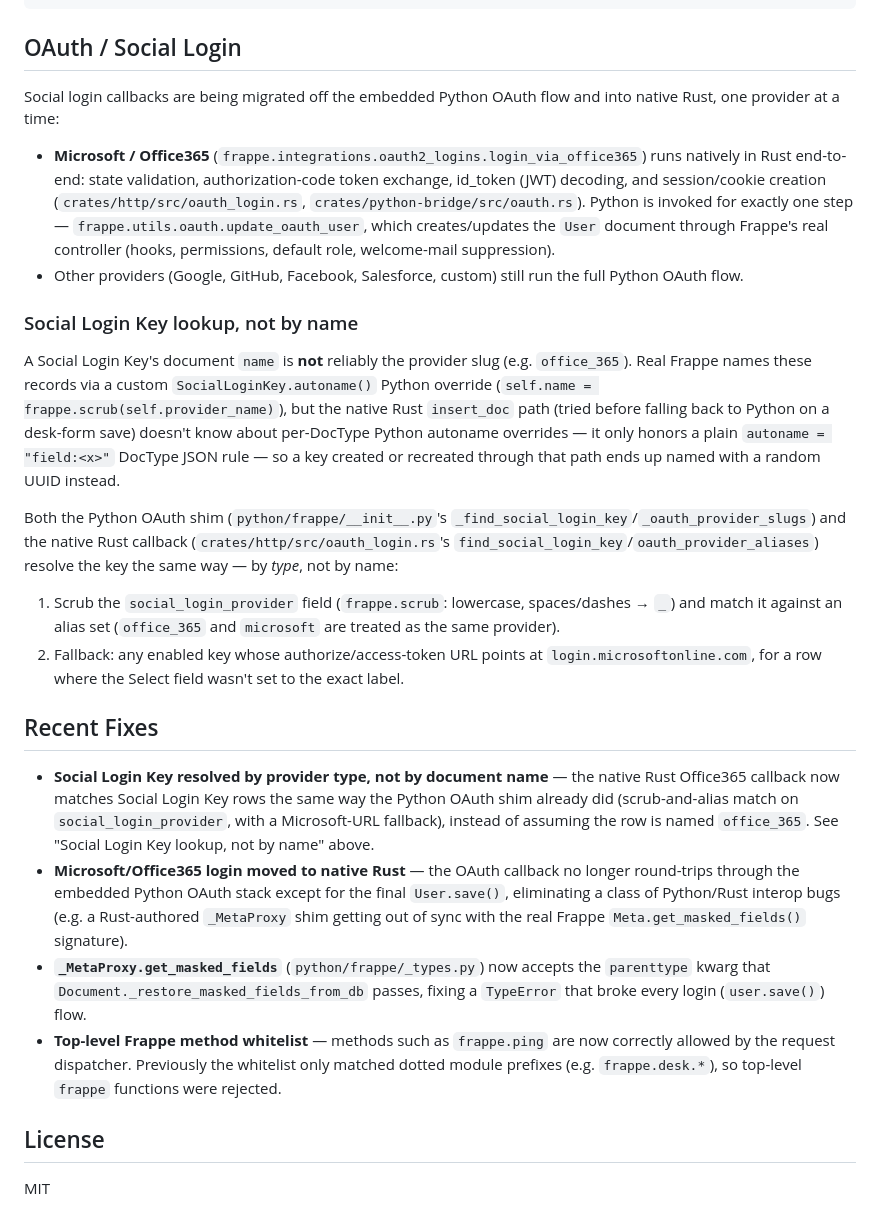
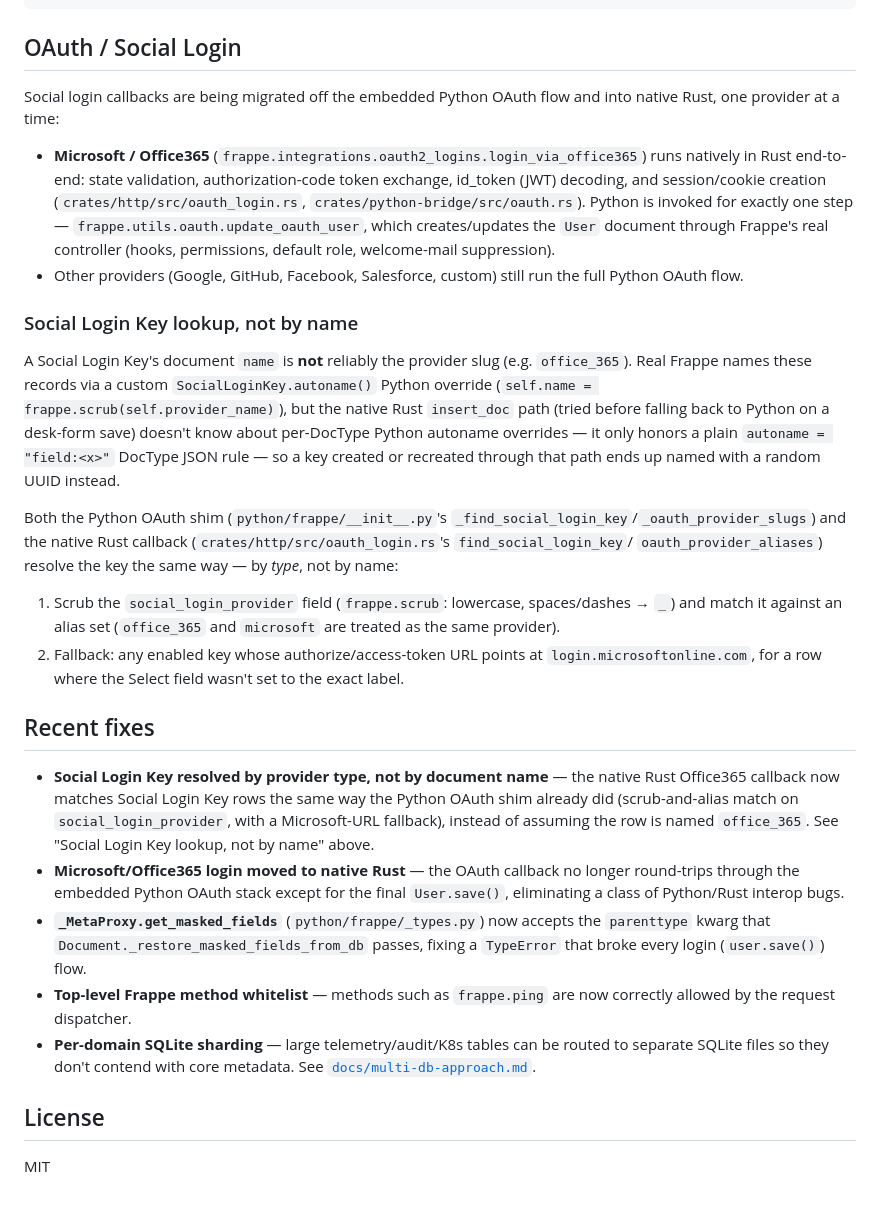
Before and after one commit to tutu-learn/Portal, a Markdown page: README.md, the part around one of its changes. Rendered like a GitHub page.

```diff
--- a/README.md
+++ b/README.md
@@ -125,26 +176,62 @@ Enabled apps are declared in `rust_apps/apps.json`:
 
 ## OAuth / Social Login
 
-Social login callbacks are being migrated off the embedded Python OAuth flow and into native Rust, one provider at a time:
+Social login callbacks are being migrated off the embedded Python OAuth flow
+and into native Rust, one provider at a time:
 
-- **Microsoft / Office365** (`frappe.integrations.oauth2_logins.login_via_office365`) runs natively in Rust end-to-end: state validation, authorization-code token exchange, id_token (JWT) decoding, and session/cookie creation (`crates/http/src/oauth_login.rs`, `crates/python-bridge/src/oauth.rs`). Python is invoked for exactly one step — `frappe.utils.oauth.update_oauth_user`, which creates/updates the `User` document through Frappe's real controller (hooks, permissions, default role, welcome-mail suppression).
-- Other providers (Google, GitHub, Facebook, Salesforce, custom) still run the full Python OAuth flow.
+- **Microsoft / Office365** (`frappe.integrations.oauth2_logins.login_via_office365`)
+  runs natively in Rust end-to-end: state validation, authorization-code token
+  exchange, id_token (JWT) decoding, and session/cookie creation
+  (`crates/http/src/oauth_login.rs`, `crates/python-bridge/src/oauth.rs`).
+  Python is invoked for exactly one step — `frappe.utils.oauth.update_oauth_user`,
+  which creates/updates the `User` document through Frappe's real controller
+  (hooks, permissions, default role, welcome-mail suppression).
+- Other providers (Google, GitHub, Facebook, Salesforce, custom) still run the
+  full Python OAuth flow.
 
 ### Social Login Key lookup, not by name
 
-A Social Login Key's document `name` is **not** reliably the provider slug (e.g. `office_365`). Real Frappe names these records via a custom `SocialLoginKey.autoname()` Python override (`self.name = frappe.scrub(self.provider_name)`), but the native Rust `insert_doc` path (tried before falling back to Python on a desk-form save) doesn't know about per-DocType Python autoname overrides — it only honors a plain `autoname = "field:<x>"` DocType JSON rule — so a key created or recreated through that path ends up named with a random UUID instead.
+A Social Login Key's document `name` is **not** reliably the provider slug
+(e.g. `office_365`). Real Frappe names these records via a custom
+`SocialLoginKey.autoname()` Python override
+(`self.name = frappe.scrub(self.provider_name)`), but the native Rust
+`insert_doc` path (tried before falling back to Python on a desk-form save)
+doesn't know about per-DocType Python autoname overrides — it only honors a
+plain `autoname = "field:<x>"` DocType JSON rule — so a key created or
+recreated through that path ends up named with a random UUID instead.
 
-Both the Python OAuth shim (`python/frappe/__init__.py`'s `_find_social_login_key`/`_oauth_provider_slugs`) and the native Rust callback (`crates/http/src/oauth_login.rs`'s `find_social_login_key`/`oauth_provider_aliases`) resolve the key the same way — by *type*, not by name:
+Both the Python OAuth shim (`python/frappe/__init__.py`'s
+`_find_social_login_key`/`_oauth_provider_slugs`) and the native Rust callback
+(`crates/http/src/oauth_login.rs`'s `find_social_login_key`/
+`oauth_provider_aliases`) resolve the key the same way — by *type*, not by
+name:
 
-1. Scrub the `social_login_provider` field (`frappe.scrub`: lowercase, spaces/dashes → `_`) and match it against an alias set (`office_365` and `microsoft` are treated as the same provider).
-2. Fallback: any enabled key whose authorize/access-token URL points at `login.microsoftonline.com`, for a row where the Select field wasn't set to the exact label.
+1. Scrub the `social_login_provider` field (`frappe.scrub`: lowercase,
+   spaces/dashes → `_`) and match it against an alias set (`office_365` and
+   `microsoft` are treated as the same provider).
+2. Fallback: any enabled key whose authorize/access-token URL points at
+   `login.microsoftonline.com`, for a row where the Select field wasn't set to
+   the exact label.
 
-## Recent Fixes
+## Recent fixes
 
-- **Social Login Key resolved by provider type, not by document name** — the native Rust Office365 callback now matches Social Login Key rows the same way the Python OAuth shim already did (scrub-and-alias match on `social_login_provider`, with a Microsoft-URL fallback), instead of assuming the row is named `office_365`. See "Social Login Key lookup, not by name" above.
-- **Microsoft/Office365 login moved to native Rust** — the OAuth callback no longer round-trips through the embedded Python OAuth stack except for the final `User.save()`, eliminating a class of Python/Rust interop bugs (e.g. a Rust-authored `_MetaProxy` shim getting out of sync with the real Frappe `Meta.get_masked_fields()` signature).
-- **`_MetaProxy.get_masked_fields`** (`python/frappe/_types.py`) now accepts the `parenttype` kwarg that `Document._restore_masked_fields_from_db` passes, fixing a `TypeError` that broke every login (`user.save()`) flow.
-- **Top-level Frappe method whitelist** — methods such as `frappe.ping` are now correctly allowed by the request dispatcher. Previously the whitelist only matched dotted module prefixes (e.g. `frappe.desk.*`), so top-level `frappe` functions were rejected.
+- **Social Login Key resolved by provider type, not by document name** — the
+  native Rust Office365 callback now matches Social Login Key rows the same way
+  the Python OAuth shim already did (scrub-and-alias match on
+  `social_login_provider`, with a Microsoft-URL fallback), instead of assuming
+  the row is named `office_365`. See "Social Login Key lookup, not by name"
+  above.
+- **Microsoft/Office365 login moved to native Rust** — the OAuth callback no
+  longer round-trips through the embedded Python OAuth stack except for the
+  final `User.save()`, eliminating a class of Python/Rust interop bugs.
+- **`_MetaProxy.get_masked_fields`** (`python/frappe/_types.py`) now accepts
+  the `parenttype` kwarg that `Document._restore_masked_fields_from_db` passes,
+  fixing a `TypeError` that broke every login (`user.save()`) flow.
+- **Top-level Frappe method whitelist** — methods such as `frappe.ping` are now
+  correctly allowed by the request dispatcher.
+- **Per-domain SQLite sharding** — large telemetry/audit/K8s tables can be
+  routed to separate SQLite files so they don't contend with core metadata.
+  See [`docs/multi-db-approach.md`](docs/multi-db-approach.md).
 
 ## License
 
```
Also changed, not shown: other parts of README.md (+68 -17 lines).
